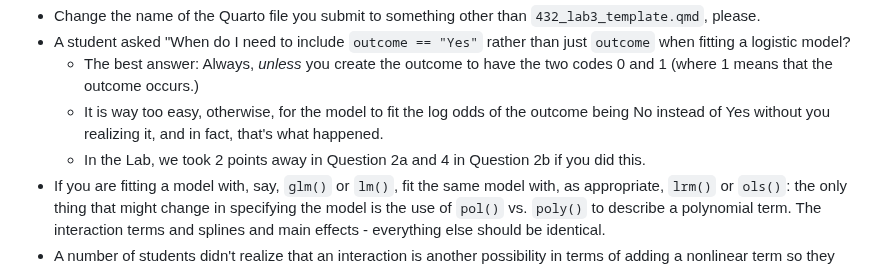
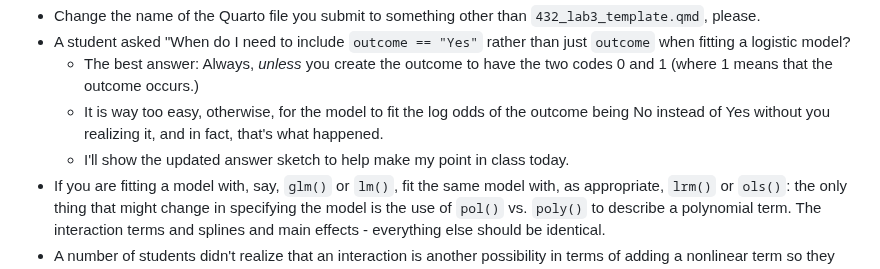
Before and after one commit to THOMASELOVE/432-classes-2025, a Markdown page: class11/README.md, the part around the change. Rendered like a GitHub page.

```diff
--- a/class11/README.md
+++ b/class11/README.md
@@ -36,7 +36,7 @@ Class | Date | HTML | Quarto .qmd | Recording
 - A student asked "When do I need to include `outcome == "Yes"` rather than just `outcome` when fitting a logistic model?
     - The best answer: Always, *unless* you create the outcome to have the two codes 0 and 1 (where 1 means that the outcome occurs.)
     - It is way too easy, otherwise, for the model to fit the log odds of the outcome being No instead of Yes without you realizing it, and in fact, that's what happened.
-    - In the Lab, we took 2 points away in Question 2a and 4 in Question 2b if you did this.
+    - I'll show the updated answer sketch to help make my point in class today.
 - If you are fitting a model with, say, `glm()` or `lm()`, fit the same model with, as appropriate, `lrm()` or `ols()`: the only thing that might change in specifying the model is the use of `pol()` vs. `poly()` to describe a polynomial term. The interaction terms and splines and main effects - everything else should be identical.
 - A number of students didn't realize that an interaction is another possibility in terms of adding a nonlinear term so they chose to add a polynomial or spline instead in Question 1a.
 - When fitting an interaction, some students used `%ia%` and included the main effects, rather than using `*` for an interaction term. Use `a*b` rather than `a + b + a %ia% b` unless one of the terms (a or b) is also fitted using a spline or polynomial.
```
